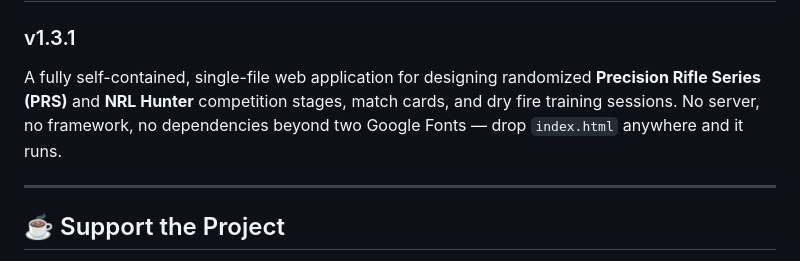
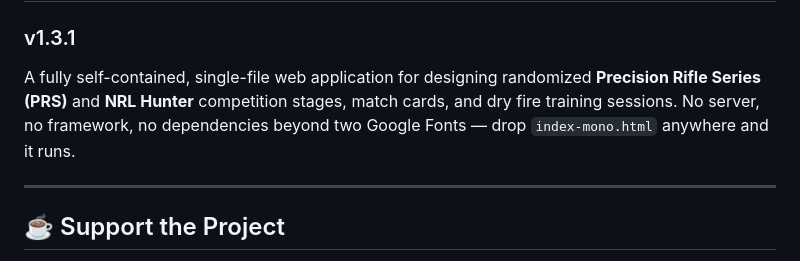
Before and after one commit to sickmeme-dubbyea/prs-sim, a Markdown page: README.md, the part around the change. GitHub-like rendering.

```diff
--- a/README.md
+++ b/README.md
@@ -1,7 +1,7 @@
 # PRS & NRL Hunter Stage Builder
 ### v1.3.1
 
-A fully self-contained, single-file web application for designing randomized **Precision Rifle Series (PRS)** and **NRL Hunter** competition stages, match cards, and dry fire training sessions. No server, no framework, no dependencies beyond two Google Fonts — drop `index.html` anywhere and it runs.
+A fully self-contained, single-file web application for designing randomized **Precision Rifle Series (PRS)** and **NRL Hunter** competition stages, match cards, and dry fire training sessions. No server, no framework, no dependencies beyond two Google Fonts — drop `index-mono.html` anywhere and it runs.
 
 ---
 
```
